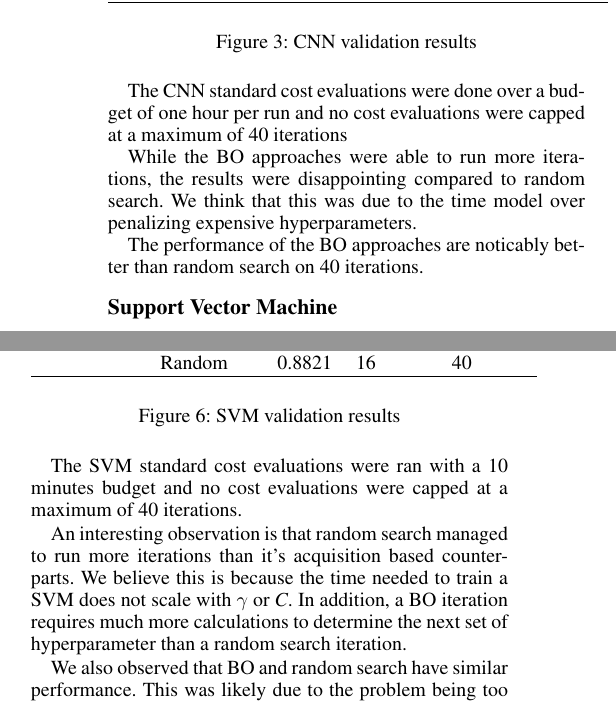
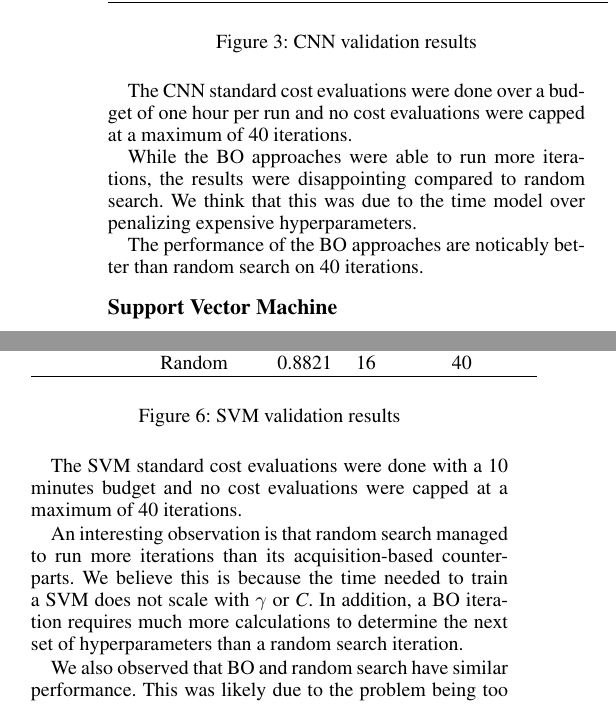
Before and after one commit to bertoia/AlphaOpt, a LaTeX paper (report/latex/report.tex): two parts of the columns of page 5 of 6, joined at a grey line, cut so that both start at the same text. Compiled offline with pdfLaTeX.

Commit message:
Language, consistency

```diff
--- a/report/latex/report.tex
+++ b/report/latex/report.tex
@@ -462,11 +462,11 @@ The performance of the BO approaches are noticably better than random search on
 \end{center}
 	\caption{SVM validation results}
 \end{figure}
-The SVM standard cost evaluations were ran with a 10 minutes budget and no cost evaluations were capped at a maximum of 40 iterations.
+The SVM standard cost evaluations were done with a 10 minutes budget and no cost evaluations were capped at a maximum of 40 iterations.
 
-An interesting observation is that random search managed to run more iterations than it's acquisition based counterparts.
+An interesting observation is that random search managed to run more iterations than its acquisition-based counterparts.
 We believe this is because the time needed to train a SVM does not scale with $\gamma$ or $\textit{C}$.
-In addition, a BO iteration requires much more calculations to determine the next set of hyperparameter than a random search iteration.
+In addition, a BO iteration requires much more calculations to determine the next set of hyperparameters than a random search iteration.
 
 We also observed that BO and random search have similar performance.
 This was likely due to the problem being too simple which makes it easy to hit a good set of hyperparameters by chance.
```
Also changed, not shown: report/latex/report.tex (2 more changed lines).
